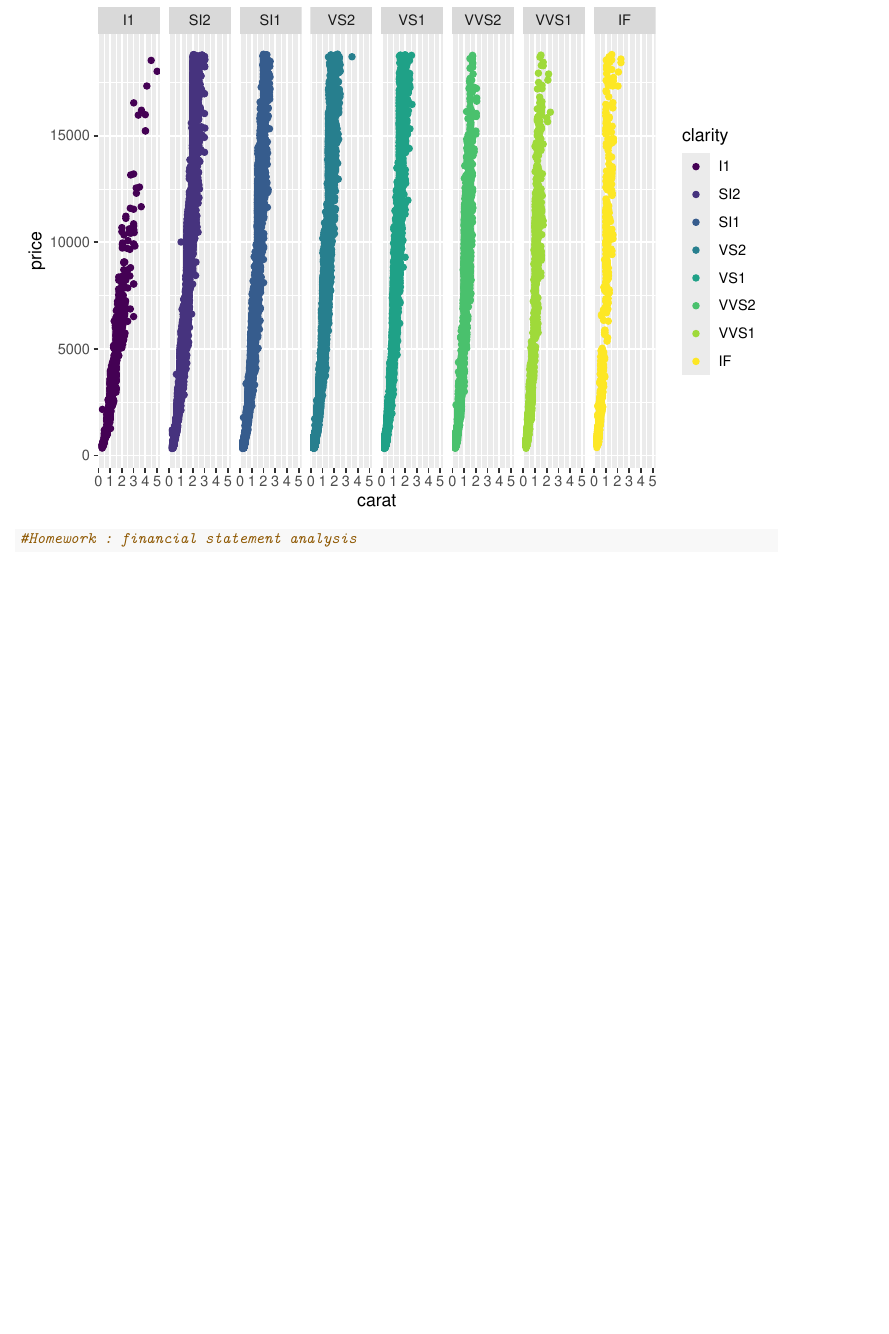
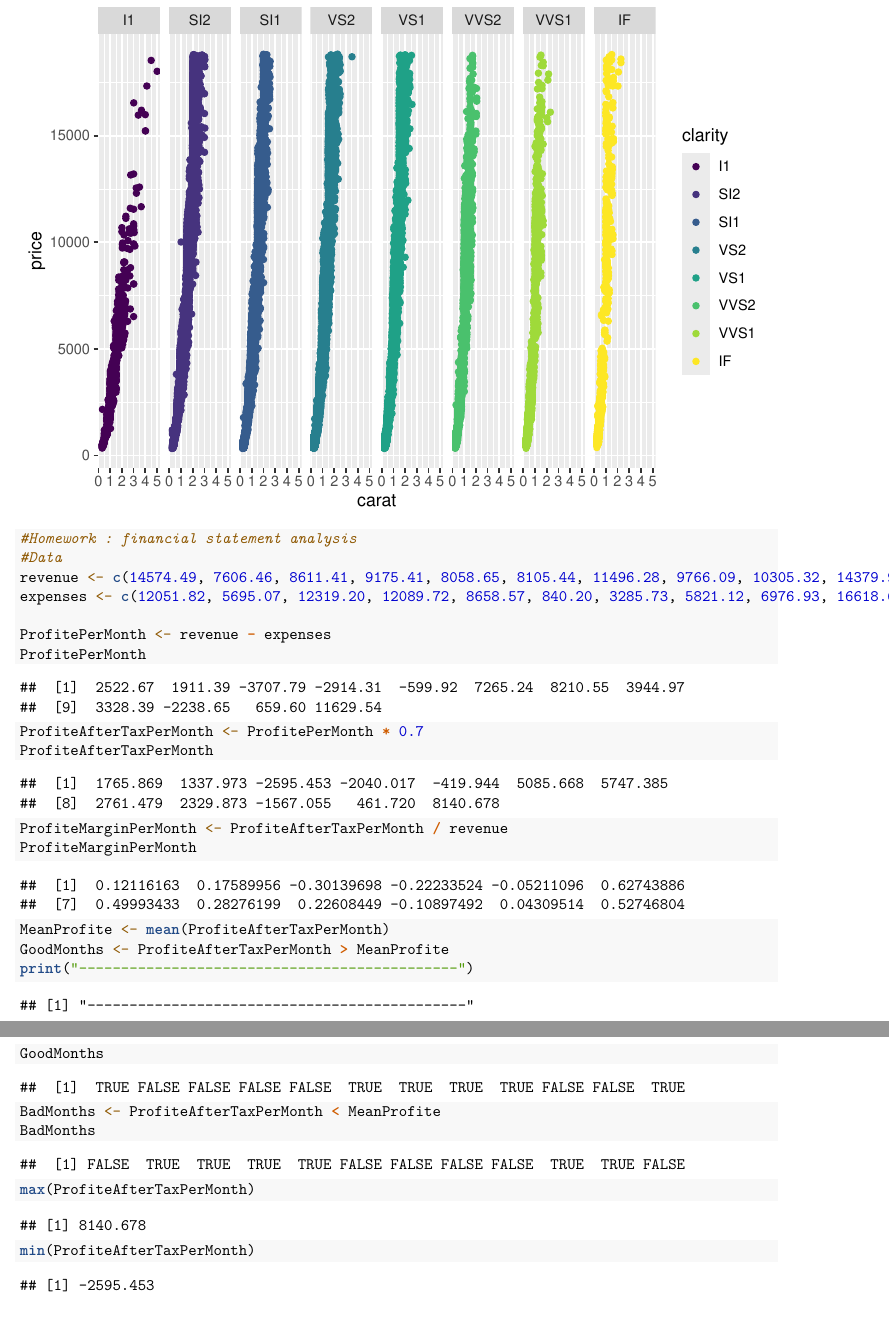
Before and after one commit to njemoui/RLanguage, an R Markdown document (fundamentalsOfR.Rmd): part of page 4 of 4 before the commit and two parts of pages 4 and 5 of 5 after it, the two joined at a grey line, cut so that both start at the same text, the shorter picture padded with empty space. Rendered offline with R 4.5, knitr and Pandoc, then LaTeX, with nearby package versions; code that draws random numbers runs with fixed seeds of ours.

Commit message:
commit the fondamentalsOfR after adding the homework

````diff
--- a/fundamentalsOfR.Rmd
+++ b/fundamentalsOfR.Rmd
@@ -107,5 +107,28 @@ qplot(data=diamonds, carat, price, colour=clarity, facets=.~clarity)
 
 ```{r}
 #Homework : financial statement analysis
+#Data
+revenue <- c(14574.49, 7606.46, 8611.41, 9175.41, 8058.65, 8105.44, 11496.28, 9766.09, 10305.32, 14379.96, 10713.97, 15433.50)
+expenses <- c(12051.82, 5695.07, 12319.20, 12089.72, 8658.57, 840.20, 3285.73, 5821.12, 6976.93, 16618.61, 10054.37, 3803.96)
 
+ProfitePerMonth <- revenue - expenses
+ProfitePerMonth
+
+ProfiteAfterTaxPerMonth <- ProfitePerMonth * 0.7
+ProfiteAfterTaxPerMonth
+
+ProfiteMarginPerMonth <- ProfiteAfterTaxPerMonth / revenue
+ProfiteMarginPerMonth
+
+MeanProfite <- mean(ProfiteAfterTaxPerMonth)
+GoodMonths <- ProfiteAfterTaxPerMonth > MeanProfite
+print("---------------------------------------------")
+GoodMonths
+
+BadMonths <- ProfiteAfterTaxPerMonth < MeanProfite
+BadMonths
+
+max(ProfiteAfterTaxPerMonth)
+
+min(ProfiteAfterTaxPerMonth)
 ```
````
